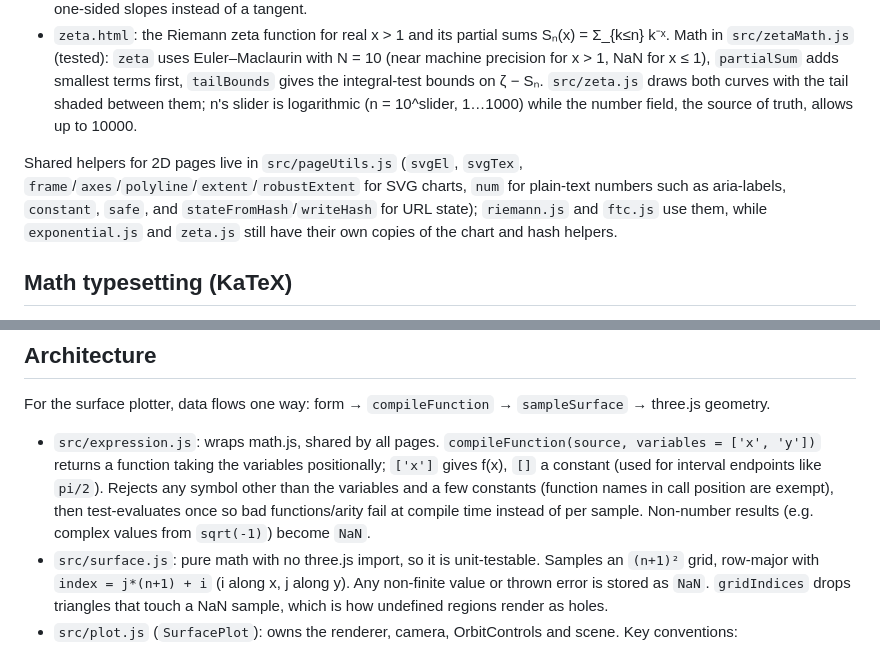
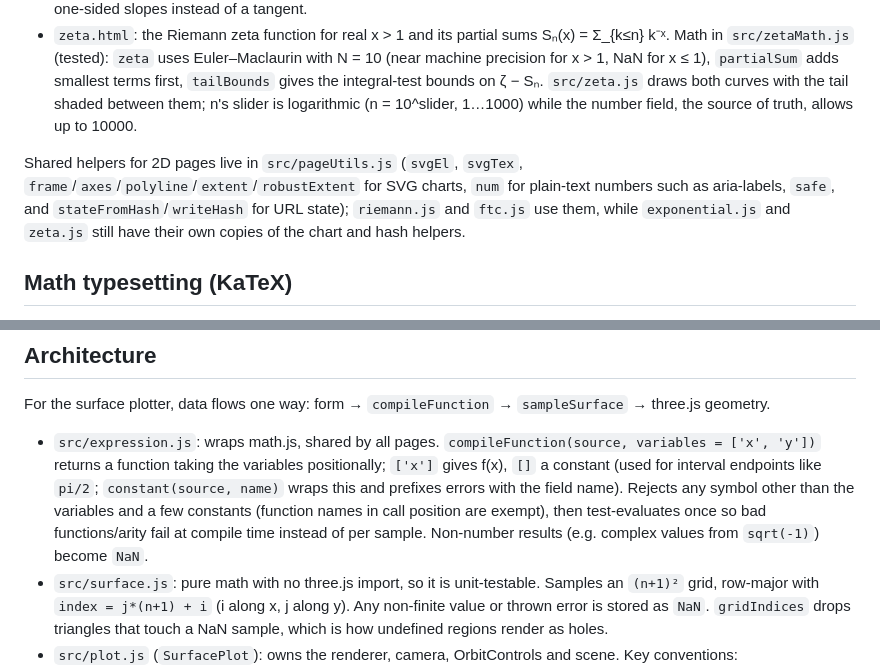
Before and after one commit to Bleiglanz/functionplotter, a Markdown page: AGENTS.md, 2 parts joined by grey strips. GitHub-like rendering.

```diff
--- a/AGENTS.md
+++ b/AGENTS.md
@@ -15,7 +15,7 @@ A collection of interactive math visualizations, one HTML page per topic, linked
 - `ftc.html` + `src/ftc.js` + `src/ftc.css`: the fundamental theorem of calculus. Inputs f, a and a view range (all constant expressions, as text), b (number field is the source of truth; slider, ←/→ or dragging in either chart set it; "Sweep" animates it across the view) and optional Riemann rectangles on [a, b]. Two stacked charts with the same x mapping: F(x) = ∫ₐˣ f on top (from `antiderivative()` in `integral.js`, cached per f/a/view in `model`) with the tangent at b and a slope triangle one x-tick wide; f below with the signed area from a to b split into parts that add and subtract (swapped when b < a). One-sided difference quotients of F detect a jump in f at b (`corner`); then the page shows both one-sided slopes instead of a tangent.
 - `zeta.html`: the Riemann zeta function for real x > 1 and its partial sums Sₙ(x) = Σ_{k≤n} k⁻ˣ. Math in `src/zetaMath.js` (tested): `zeta` uses Euler–Maclaurin with N = 10 (near machine precision for x > 1, NaN for x ≤ 1), `partialSum` adds smallest terms first, `tailBounds` gives the integral-test bounds on ζ − Sₙ. `src/zeta.js` draws both curves with the tail shaded between them; n's slider is logarithmic (n = 10^slider, 1…1000) while the number field, the source of truth, allows up to 10000.
 
-Shared helpers for 2D pages live in `src/pageUtils.js` (`svgEl`, `svgTex`, `frame`/`axes`/`polyline`/`extent`/`robustExtent` for SVG charts, `num` for plain-text numbers such as aria-labels, `constant`, `safe`, and `stateFromHash`/`writeHash` for URL state); `riemann.js` and `ftc.js` use them, while `exponential.js` and `zeta.js` still have their own copies of the chart and hash helpers.
+Shared helpers for 2D pages live in `src/pageUtils.js` (`svgEl`, `svgTex`, `frame`/`axes`/`polyline`/`extent`/`robustExtent` for SVG charts, `num` for plain-text numbers such as aria-labels, `safe`, and `stateFromHash`/`writeHash` for URL state); `riemann.js` and `ftc.js` use them, while `exponential.js` and `zeta.js` still have their own copies of the chart and hash helpers.
 
 ## Math typesetting (KaTeX)
 
@@ -46,7 +93,7 @@ EGM artifact directory: ./specs
 
 For the surface plotter, data flows one way: form → `compileFunction` → `sampleSurface` → three.js geometry.
 
-- `src/expression.js`: wraps math.js, shared by all pages. `compileFunction(source, variables = ['x', 'y'])` returns a function taking the variables positionally; `['x']` gives f(x), `[]` a constant (used for interval endpoints like `pi/2`). Rejects any symbol other than the variables and a few constants (function names in call position are exempt), then test-evaluates once so bad functions/arity fail at compile time instead of per sample. Non-number results (e.g. complex values from `sqrt(-1)`) become `NaN`.
+- `src/expression.js`: wraps math.js, shared by all pages. `compileFunction(source, variables = ['x', 'y'])` returns a function taking the variables positionally; `['x']` gives f(x), `[]` a constant (used for interval endpoints like `pi/2`; `constant(source, name)` wraps this and prefixes errors with the field name). Rejects any symbol other than the variables and a few constants (function names in call position are exempt), then test-evaluates once so bad functions/arity fail at compile time instead of per sample. Non-number results (e.g. complex values from `sqrt(-1)`) become `NaN`.
 - `src/surface.js`: pure math with no three.js import, so it is unit-testable. Samples an `(n+1)²` grid, row-major with `index = j*(n+1) + i` (i along x, j along y). Any non-finite value or thrown error is stored as `NaN`. `gridIndices` drops triangles that touch a NaN sample, which is how undefined regions render as holes.
 - `src/plot.js` (`SurfacePlot`): owns the renderer, camera, OrbitControls and scene. Key conventions:
   - World **+Z is up** (`camera.up = (0,0,1)`), matching math convention, not three.js's default +Y.
```
Also changed, not shown: other parts of AGENTS.md (+48 -1 lines), specs/roadmap-and-page-contract.md (+4 -38 lines).
